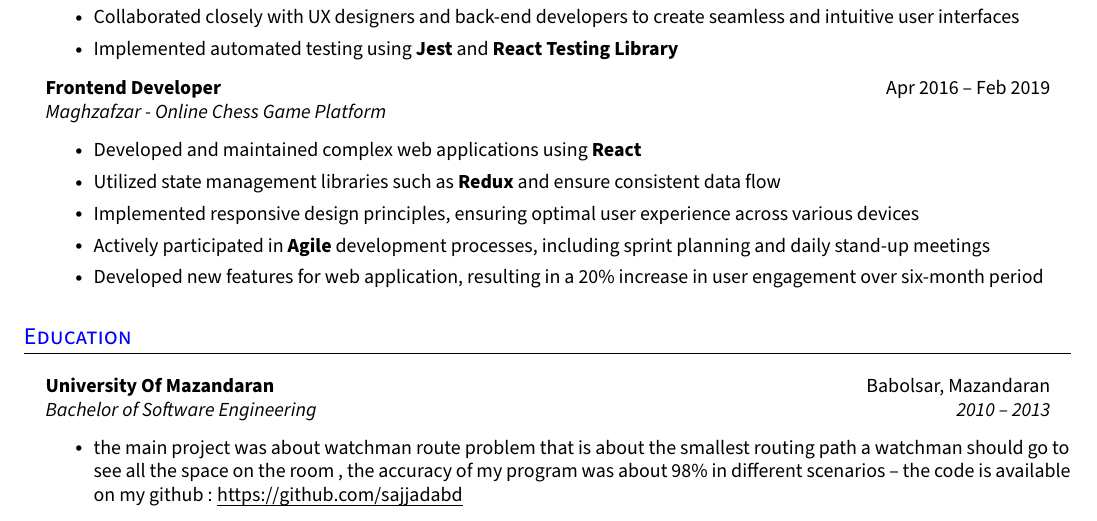
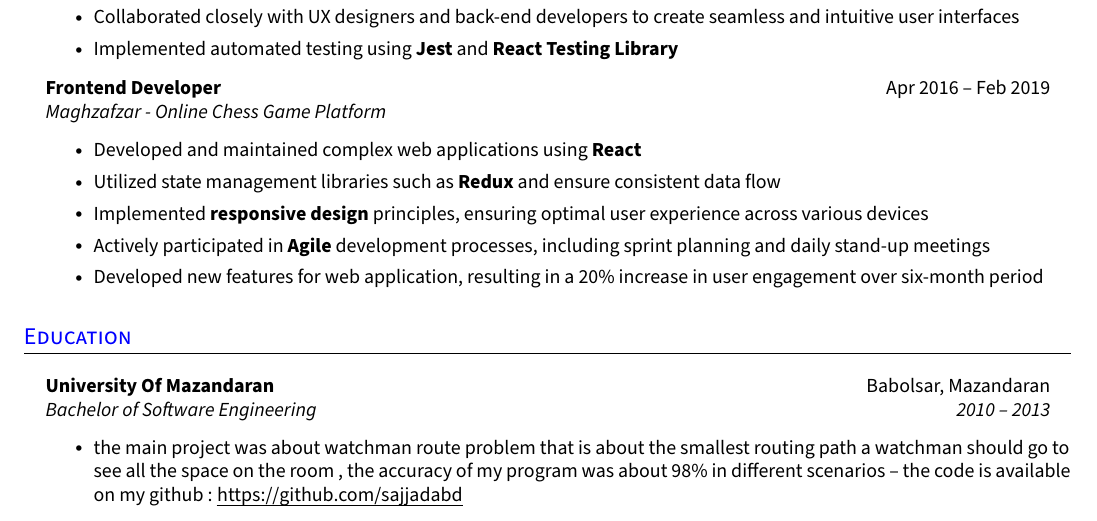
Before and after one commit to sajjadabd/best-latex-resume-templates, a LaTeX CV (frontend_developer_resume/6/rezume.tex): part of the page, cut so that both start at the same text. Compiled offline with pdfLaTeX.

Commit message:
bold some text in frontend developer

```diff
--- a/frontend_developer_resume/6/rezume.tex
+++ b/frontend_developer_resume/6/rezume.tex
@@ -222,7 +222,7 @@ Experienced \textbf{Next.js} Developer with a proven track record of building hi
     \resumeItemListStart{}
     	\resumeItem{Developed and maintained complex web applications using \textbf{React}}
 	\resumeItem{Utilized state management libraries such as \textbf{Redux}  and ensure consistent data flow }
-	\resumeItem{Implemented responsive design principles, ensuring optimal user experience across various devices}
+	\resumeItem{Implemented \textbf{responsive design} principles, ensuring optimal user experience across various devices}
     	 \resumeItem{Actively participated in \textbf{Agile} development processes, including sprint planning and daily stand-up meetings}
 	\resumeItem{Developed new features for web application, resulting in a 20\% increase in user engagement over six-month period}
     \resumeItemListEnd{}
```
Also changed, not shown: frontend_developer_resume/6/rezume.pdf, 1 other file.
